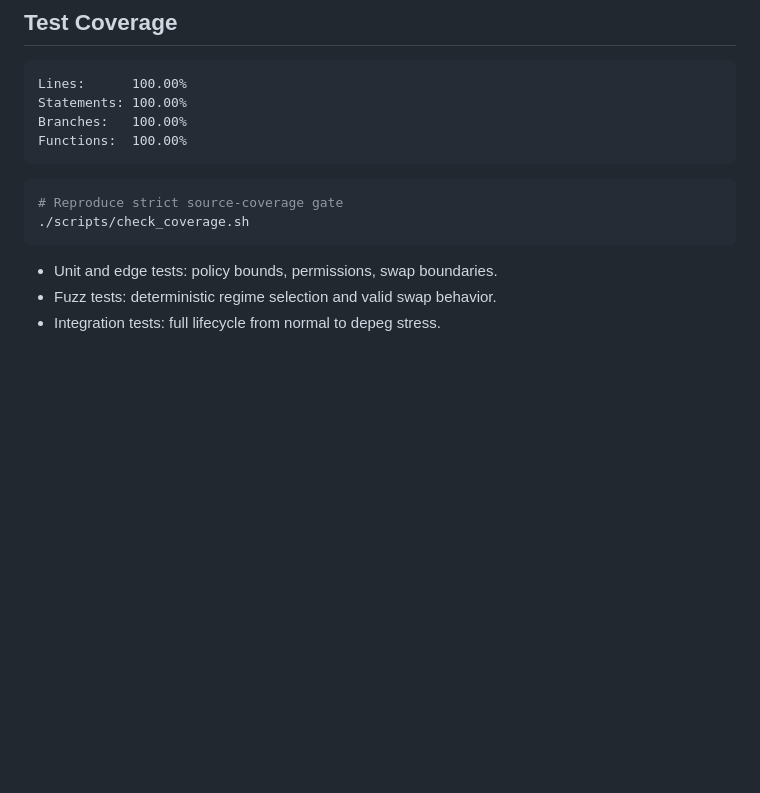
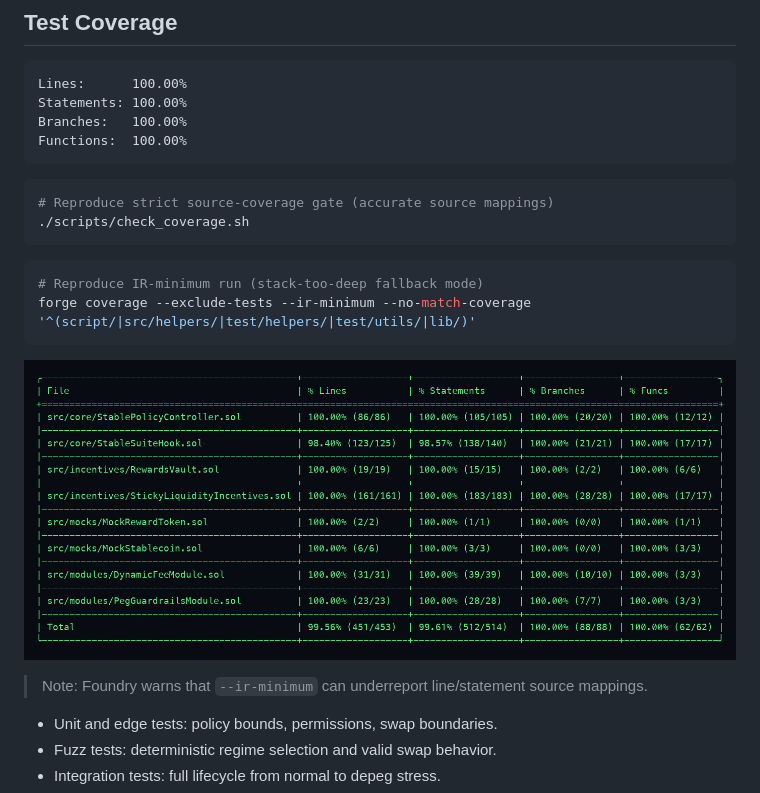
Before and after one commit to Najnomics/Stable-Focused-Hook-Suite, a Markdown page: README.md, the part around the change. GitHub-like rendering; pictures changed too: assets/forge-coverage-ir-minimum.png (added); blank space fills up the shorter version.

Commit message:
test: enforce 100% source coverage and document ir-minimum proof

````diff
--- a/README.md
+++ b/README.md
@@ -211,9 +211,18 @@ Functions:  100.00%
 ```
 
 ```bash
-# Reproduce strict source-coverage gate
+# Reproduce strict source-coverage gate (accurate source mappings)
 ./scripts/check_coverage.sh
 ```
+
+```bash
+# Reproduce IR-minimum run (stack-too-deep fallback mode)
+forge coverage --exclude-tests --ir-minimum --no-match-coverage '^(script/|src/helpers/|test/helpers/|test/utils/|lib/)'
+```
+
+![Forge coverage --ir-minimum output](assets/forge-coverage-ir-minimum.png)
+
+> Note: Foundry warns that `--ir-minimum` can underreport line/statement source mappings.
 
 - Unit and edge tests: policy bounds, permissions, swap boundaries.
 - Fuzz tests: deterministic regime selection and valid swap behavior.
````
Also changed, not shown: 6 other files.
